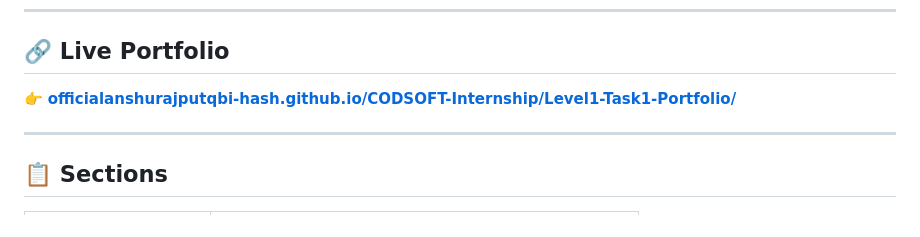
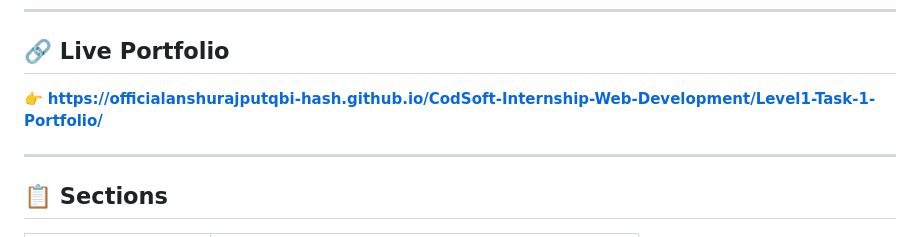
Before and after one commit to officialanshurajputqbi-hash/CodSoft-Internship-Web-Development, a Markdown page: Level1-Task-1-Portfolio/README.md, the part around the change. Rendered like a GitHub page.

Commit message:
Update live portfolio link in README.md

```diff
--- a/Level1-Task-1-Portfolio/README.md
+++ b/Level1-Task-1-Portfolio/README.md
@@ -7,7 +7,7 @@ A fully responsive personal portfolio website built **from scratch** using pure
 
 ## 🔗 Live Portfolio
 
-👉 **[officialanshurajputqbi-hash.github.io/CODSOFT-Internship/Level1-Task1-Portfolio/](https://officialanshurajputqbi-hash.github.io/CODSOFT-Internship/Level1-Task1-Portfolio/)**
+👉 **[https://officialanshurajputqbi-hash.github.io/CodSoft-Internship-Web-Development/Level1-Task-1-Portfolio/](https://officialanshurajputqbi-hash.github.io/CodSoft-Internship-Web-Development/Level1-Task-1-Portfolio/)**
 
 ---
 
```
